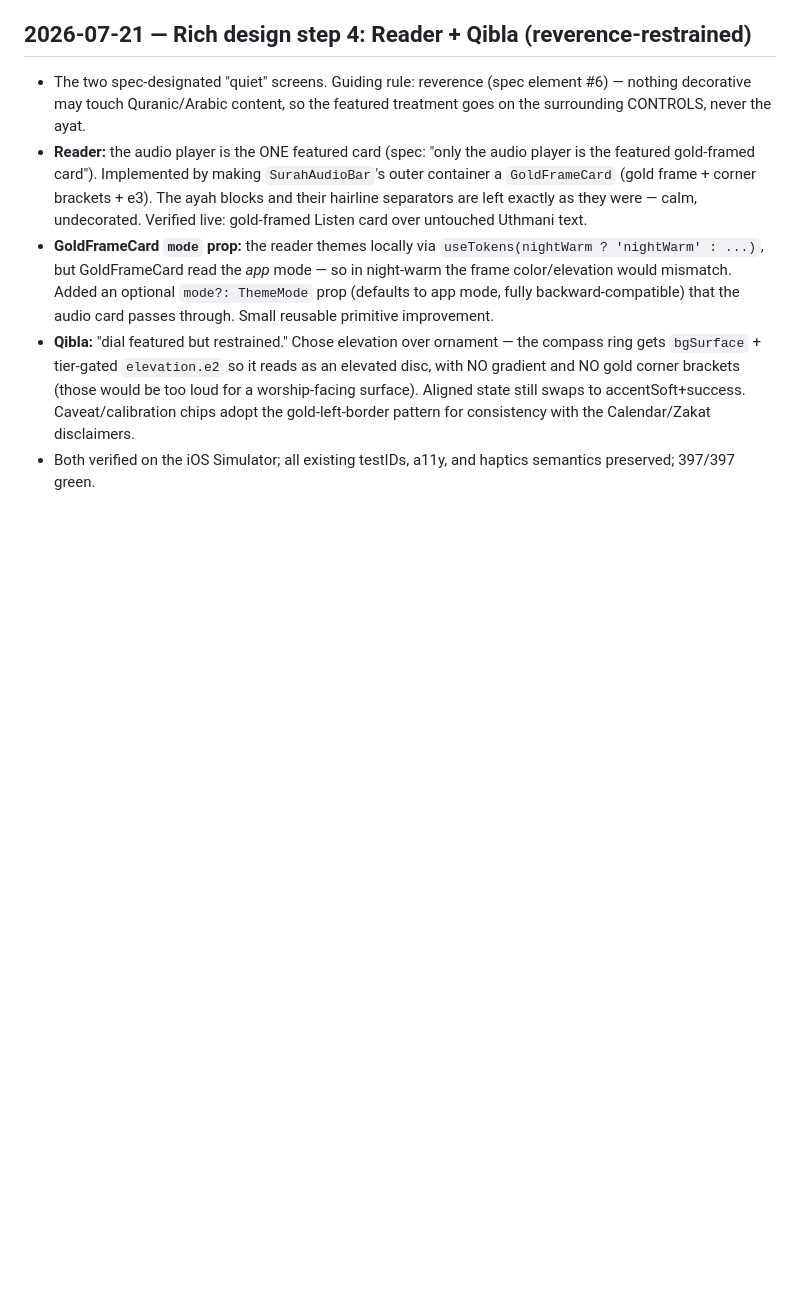
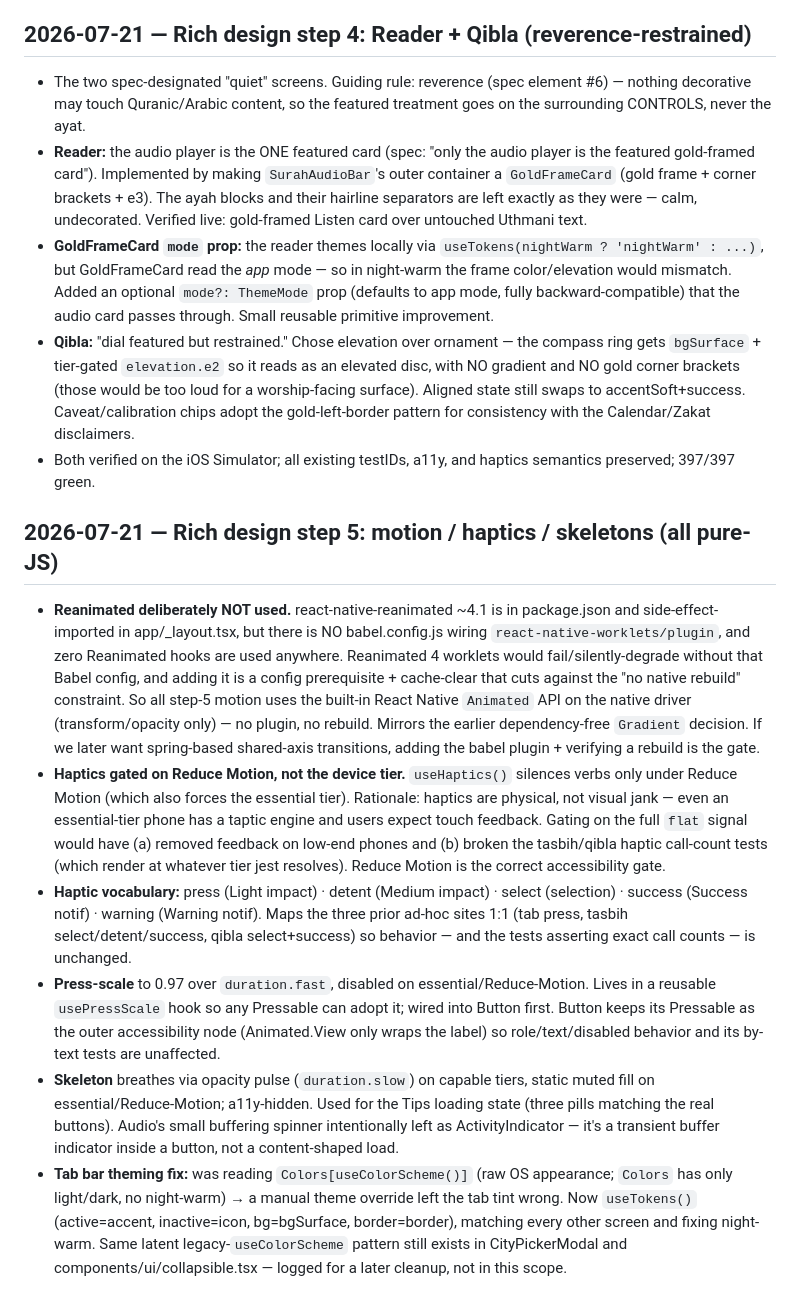
Before and after one commit to Khavion/deendawn, a Markdown page: docs/DECISIONS.md, the part around the change. Drawn GitHub-style; blank space fills up the shorter version.

Commit message:
docs: log Rich design step 5 + roadmap completion (steps 2–5 done)
Co-Authored-By: Claude Opus 4.8 <noreply@anthropic.com>

```diff
--- a/docs/DECISIONS.md
+++ b/docs/DECISIONS.md
@@ -238,3 +238,12 @@ Constitution requires "one clearly-redistributable translation from Tanzil's col
 - **GoldFrameCard `mode` prop:** the reader themes locally via `useTokens(nightWarm ? 'nightWarm' : ...)`, but GoldFrameCard read the *app* mode — so in night-warm the frame color/elevation would mismatch. Added an optional `mode?: ThemeMode` prop (defaults to app mode, fully backward-compatible) that the audio card passes through. Small reusable primitive improvement.
 - **Qibla:** "dial featured but restrained." Chose elevation over ornament — the compass ring gets `bgSurface` + tier-gated `elevation.e2` so it reads as an elevated disc, with NO gradient and NO gold corner brackets (those would be too loud for a worship-facing surface). Aligned state still swaps to accentSoft+success. Caveat/calibration chips adopt the gold-left-border pattern for consistency with the Calendar/Zakat disclaimers.
 - Both verified on the iOS Simulator; all existing testIDs, a11y, and haptics semantics preserved; 397/397 green.
+
+## 2026-07-21 — Rich design step 5: motion / haptics / skeletons (all pure-JS)
+
+- **Reanimated deliberately NOT used.** react-native-reanimated ~4.1 is in package.json and side-effect-imported in app/_layout.tsx, but there is NO babel.config.js wiring `react-native-worklets/plugin`, and zero Reanimated hooks are used anywhere. Reanimated 4 worklets would fail/silently-degrade without that Babel config, and adding it is a config prerequisite + cache-clear that cuts against the "no native rebuild" constraint. So all step-5 motion uses the built-in React Native `Animated` API on the native driver (transform/opacity only) — no plugin, no rebuild. Mirrors the earlier dependency-free `Gradient` decision. If we later want spring-based shared-axis transitions, adding the babel plugin + verifying a rebuild is the gate.
+- **Haptics gated on Reduce Motion, not the device tier.** `useHaptics()` silences verbs only under Reduce Motion (which also forces the essential tier). Rationale: haptics are physical, not visual jank — even an essential-tier phone has a taptic engine and users expect touch feedback. Gating on the full `flat` signal would have (a) removed feedback on low-end phones and (b) broken the tasbih/qibla haptic call-count tests (which render at whatever tier jest resolves). Reduce Motion is the correct accessibility gate.
+- **Haptic vocabulary:** press (Light impact) · detent (Medium impact) · select (selection) · success (Success notif) · warning (Warning notif). Maps the three prior ad-hoc sites 1:1 (tab press, tasbih select/detent/success, qibla select+success) so behavior — and the tests asserting exact call counts — is unchanged.
+- **Press-scale** to 0.97 over `duration.fast`, disabled on essential/Reduce-Motion. Lives in a reusable `usePressScale` hook so any Pressable can adopt it; wired into Button first. Button keeps its Pressable as the outer accessibility node (Animated.View only wraps the label) so role/text/disabled behavior and its by-text tests are unaffected.
+- **Skeleton** breathes via opacity pulse (`duration.slow`) on capable tiers, static muted fill on essential/Reduce-Motion; a11y-hidden. Used for the Tips loading state (three pills matching the real buttons). Audio's small buffering spinner intentionally left as ActivityIndicator — it's a transient buffer indicator inside a button, not a content-shaped load.
+- **Tab bar theming fix:** was reading `Colors[useColorScheme()]` (raw OS appearance; `Colors` has only light/dark, no night-warm) → a manual theme override left the tab tint wrong. Now `useTokens()` (active=accent, inactive=icon, bg=bgSurface, border=border), matching every other screen and fixing night-warm. Same latent legacy-`useColorScheme` pattern still exists in CityPickerModal and components/ui/collapsible.tsx — logged for a later cleanup, not in this scope.
```
Also changed, not shown: docs/PROGRESS.md (+20 -0 lines), docs/TODO.md (+4 -1 lines).
